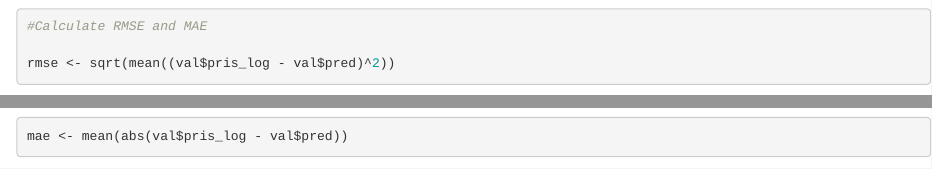
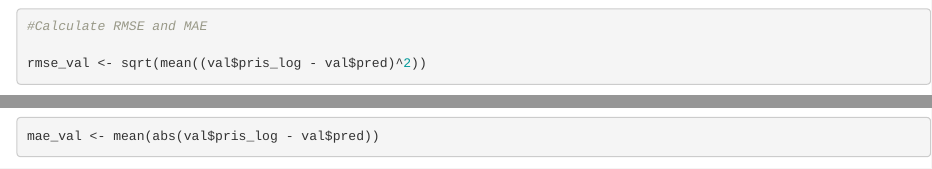
Before and after one commit to GeisolUrbina/R_programmering, an R Markdown document (cars.rmd): the page in a window 1100 px wide, from 8270 px down, and a second part further down, joined at a grey line. Rendered offline with R 4.5, knitr and Pandoc, with nearby package versions; some code elsewhere in the file could not run offline.

Commit message:
Update cars.rmd

```diff
--- a/cars.rmd
+++ b/cars.rmd
@@ -290,8 +290,8 @@ val$pred <- predict(model_f, newdata = val)
 
 #Calculate RMSE and MAE
 
-rmse <- sqrt(mean((val$pris_log - val$pred)^2))
-mae <- mean(abs(val$pris_log - val$pred))
+rmse_val <- sqrt(mean((val$pris_log - val$pred)^2))
+mae_val <- mean(abs(val$pris_log - val$pred))
 
 cat("\n Modellprestanda på valideringsdata:\n")
 cat("🔹 RMSE (Root Mean Squared Error):", round(rmse, 3), "\n")
```
Also changed, not shown: cars.rmd (2 more changed lines).
